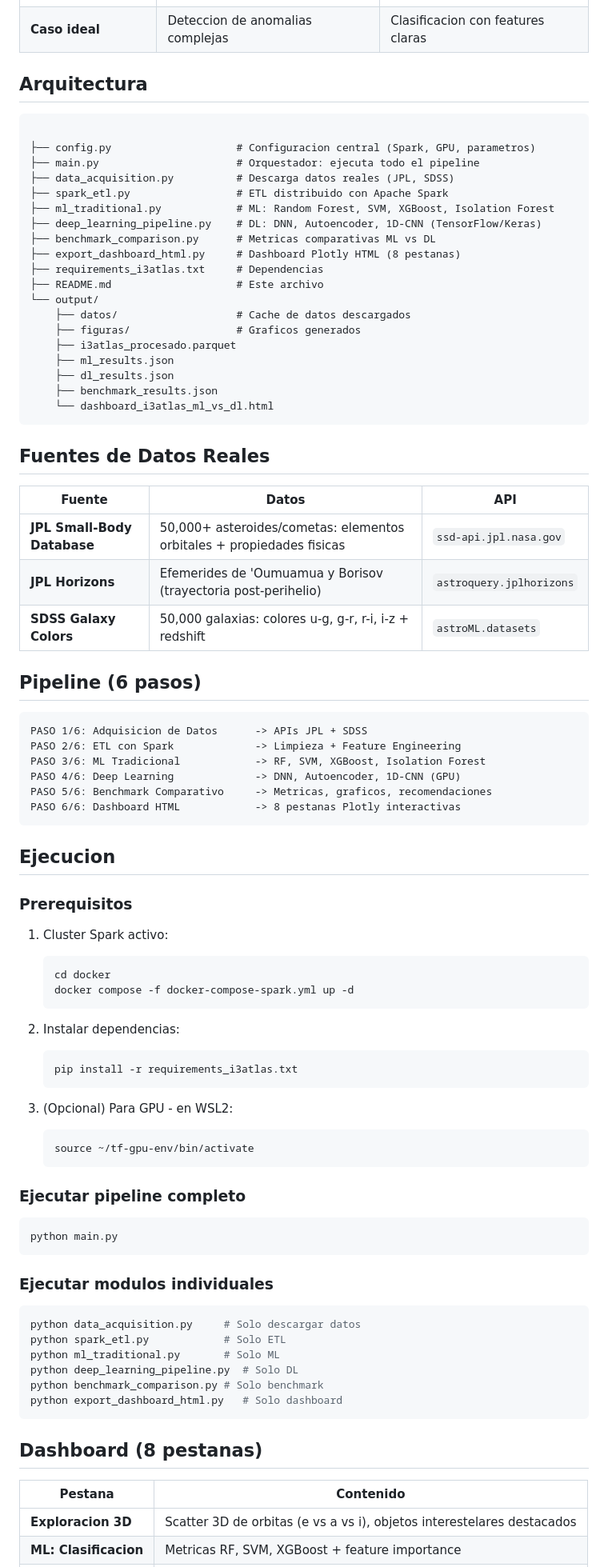
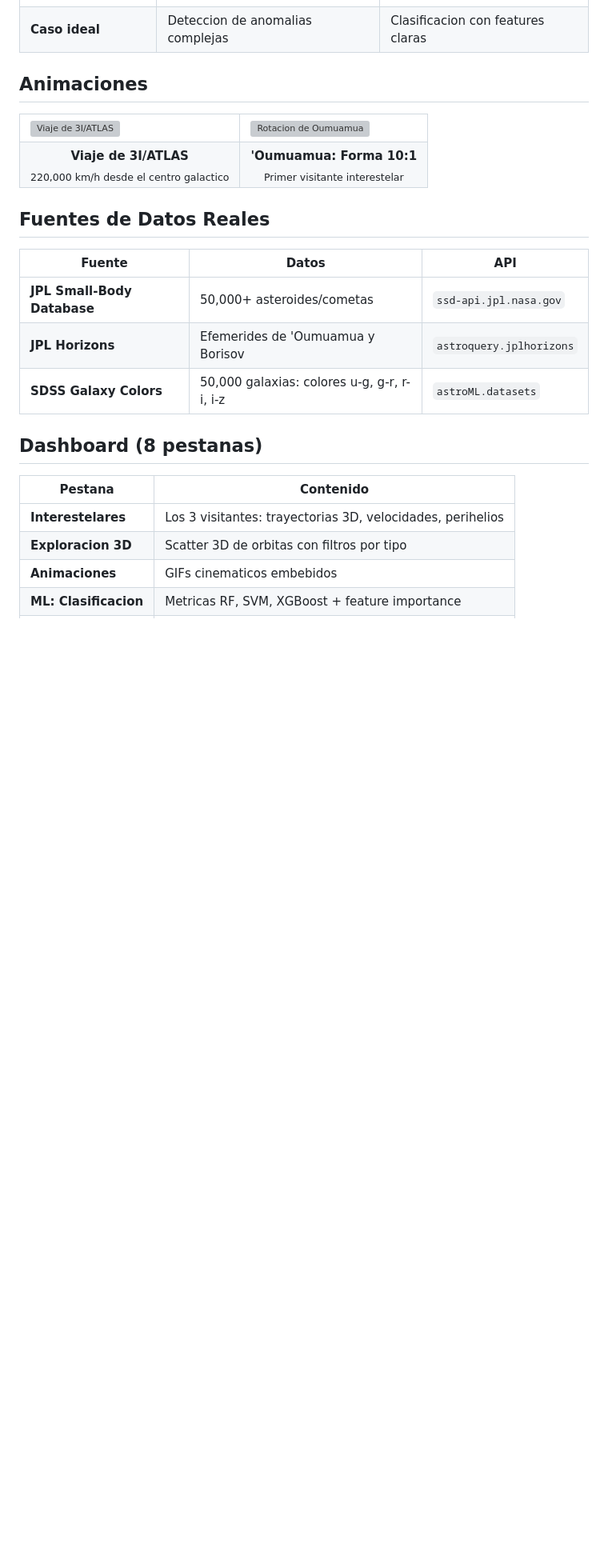
Before and after one commit to TodoEconometria/i3altlas-todoeconometria, a Markdown page: README.md, the part around one of its changes. Shown at 80% size. Rendered like a GitHub page; blank space fills up the shorter version; grey boxes are pictures that could not be loaded.

````diff
--- a/README.md
+++ b/README.md
@@ -18,89 +57,32 @@ interactivas.
 | **Escalabilidad** | Escala con datos y compute | Limitada por algoritmo |
 | **Caso ideal** | Deteccion de anomalias complejas | Clasificacion con features claras |
 
-## Arquitectura
+## Animaciones
 
-```
-
-├── config.py                    # Configuracion central (Spark, GPU, parametros)
-├── main.py                      # Orquestador: ejecuta todo el pipeline
-├── data_acquisition.py          # Descarga datos reales (JPL, SDSS)
-├── spark_etl.py                 # ETL distribuido con Apache Spark
-├── ml_traditional.py            # ML: Random Forest, SVM, XGBoost, Isolation Forest
-├── deep_learning_pipeline.py    # DL: DNN, Autoencoder, 1D-CNN (TensorFlow/Keras)
-├── benchmark_comparison.py      # Metricas comparativas ML vs DL
-├── export_dashboard_html.py     # Dashboard Plotly HTML (8 pestanas)
-├── requirements_i3atlas.txt     # Dependencias
-├── README.md                    # Este archivo
-└── output/
-    ├── datos/                   # Cache de datos descargados
-    ├── figuras/                 # Graficos generados
-    ├── i3atlas_procesado.parquet
-    ├── ml_results.json
-    ├── dl_results.json
-    ├── benchmark_results.json
-    └── dashboard_i3atlas_ml_vs_dl.html
-```
+<table>
+<tr>
+<td><img src="docs/assets/3i_atlas_journey_cinematic.gif" alt="Viaje de 3I/ATLAS" width="350"></td>
+<td><img src="docs/assets/oumuamua_shape_rotation.gif" alt="Rotacion de Oumuamua" width="350"></td>
+</tr>
+<tr>
+<td align="center"><b>Viaje de 3I/ATLAS</b><br><sub>220,000 km/h desde el centro galactico</sub></td>
+<td align="center"><b>'Oumuamua: Forma 10:1</b><br><sub>Primer visitante interestelar</sub></td>
+</tr>
+</table>
 
 ## Fuentes de Datos Reales
 
 | Fuente | Datos | API |
 |--------|-------|-----|
-| **JPL Small-Body Database** | 50,000+ asteroides/cometas: elementos orbitales + propiedades fisicas | `ssd-api.jpl.nasa.gov` |
-| **JPL Horizons** | Efemerides de 'Oumuamua y Borisov (trayectoria post-perihelio) | `astroquery.jplhorizons` |
-| **SDSS Galaxy Colors** | 50,000 galaxias: colores u-g, g-r, r-i, i-z + redshift | `astroML.datasets` |
-
-## Pipeline (6 pasos)
-
-```
-PASO 1/6: Adquisicion de Datos      -> APIs JPL + SDSS
-PASO 2/6: ETL con Spark             -> Limpieza + Feature Engineering
-PASO 3/6: ML Tradicional            -> RF, SVM, XGBoost, Isolation Forest
-PASO 4/6: Deep Learning             -> DNN, Autoencoder, 1D-CNN (GPU)
-PASO 5/6: Benchmark Comparativo     -> Metricas, graficos, recomendaciones
-PASO 6/6: Dashboard HTML            -> 8 pestanas Plotly interactivas
-```
-
-## Ejecucion
-
-### Prerequisitos
-
-1. Cluster Spark activo:
-   ```bash
-   cd docker
-   docker compose -f docker-compose-spark.yml up -d
-   ```
-
-2. Instalar dependencias:
-   ```bash
-   pip install -r requirements_i3atlas.txt
-   ```
-
-3. (Opcional) Para GPU - en WSL2:
-   ```bash
-   source ~/tf-gpu-env/bin/activate
-   ```
-
-### Ejecutar pipeline completo
-
-```bash
-python main.py
-```
-
-### Ejecutar modulos individuales
-
-```bash
-python data_acquisition.py     # Solo descargar datos
-python spark_etl.py            # Solo ETL
-python ml_traditional.py       # Solo ML
-python deep_learning_pipeline.py  # Solo DL
-python benchmark_comparison.py # Solo benchmark
-python export_dashboard_html.py   # Solo dashboard
-```
+| **JPL Small-Body Database** | 50,000+ asteroides/cometas | `ssd-api.jpl.nasa.gov` |
+| **JPL Horizons** | Efemerides de 'Oumuamua y Borisov | `astroquery.jplhorizons` |
+| **SDSS Galaxy Colors** | 50,000 galaxias: colores u-g, g-r, r-i, i-z | `astroML.datasets` |
 
 ## Dashboard (8 pestanas)
 
 | Pestana | Contenido |
 |---------|-----------|
-| **Exploracion 3D** | Scatter 3D de orbitas (e vs a vs i), objetos interestelares destacados |
+| **Interestelares** | Los 3 visitantes: trayectorias 3D, velocidades, perihelios |
+| **Exploracion 3D** | Scatter 3D de orbitas con filtros por tipo |
+| **Animaciones** | GIFs cinematicos embebidos |
 | **ML: Clasificacion** | Metricas RF, SVM, XGBoost + feature importance |
````
Also changed, not shown: other parts of README.md (+117 -37 lines).
